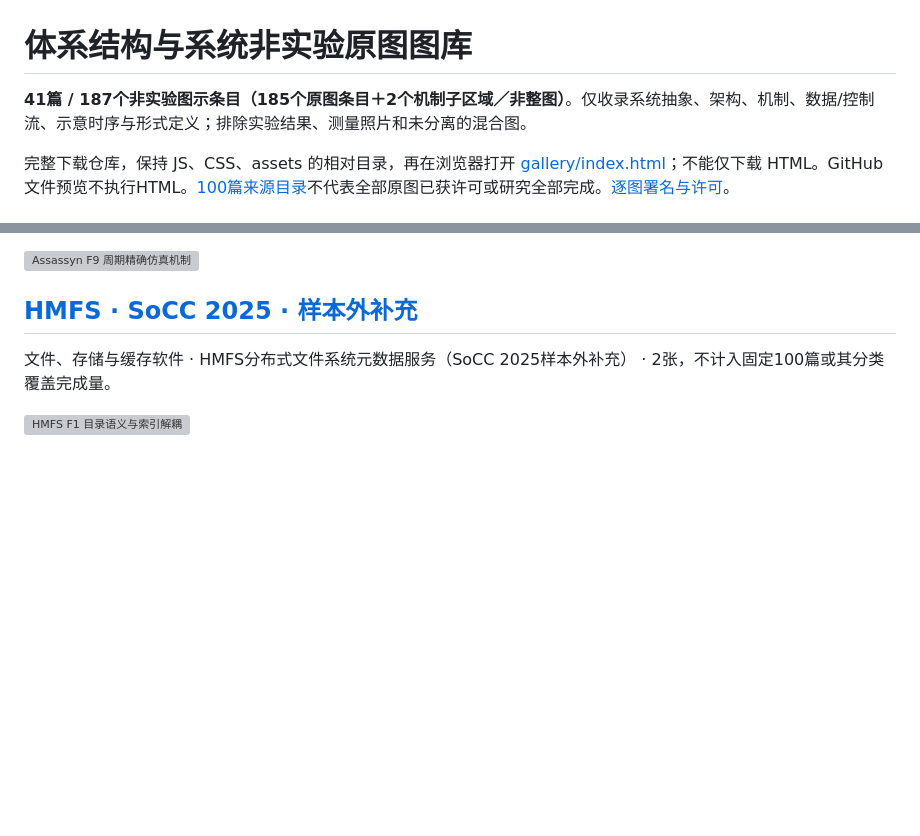
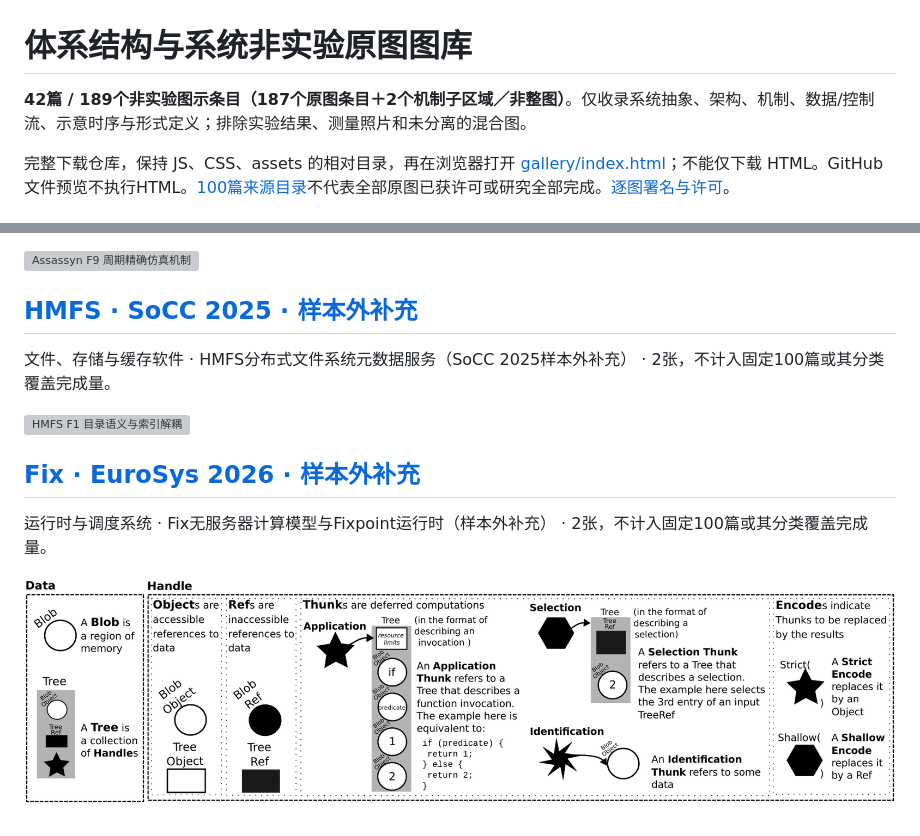
Before and after one commit to zaidengyifenzhong/arch-diagram-lab, a Markdown page: gallery/README.md, 2 parts joined by grey strips. Drawn GitHub-style; pictures changed too: gallery/assets/eurosys-2026-fix-F1-3fe29338bdc030bc.png (added); blank space fills up the shorter version; grey boxes are pictures that could not be loaded.

```diff
--- a/gallery/README.md
+++ b/gallery/README.md
@@ -1,6 +1,6 @@
 # 体系结构与系统非实验原图图库
 
-**41篇 / 187个非实验图示条目（185个原图条目＋2个机制子区域／非整图）**。仅收录系统抽象、架构、机制、数据/控制流、示意时序与形式定义；排除实验结果、测量照片和未分离的混合图。
+**42篇 / 189个非实验图示条目（187个原图条目＋2个机制子区域／非整图）**。仅收录系统抽象、架构、机制、数据/控制流、示意时序与形式定义；排除实验结果、测量照片和未分离的混合图。
 
 完整下载仓库，保持 JS、CSS、assets 的相对目录，再在浏览器打开 [gallery/index.html](index.html)；不能仅下载 HTML。GitHub文件预览不执行HTML。[100篇来源目录](../catalog/README.md)不代表全部原图已获许可或研究全部完成。[逐图署名与许可](licenses.json)。
 
@@ -226,3 +226,8 @@ EDA工具与电路设计表示 · TRACE电路图表示学习模型 · 3张
 文件、存储与缓存软件 · HMFS分布式文件系统元数据服务（SoCC 2025样本外补充） · 2张，不计入固定100篇或其分类覆盖完成量。
 
 [![HMFS F1 目录语义与索引解耦](assets/socc-2025-hmfs-F1-a0ad5e8b02b6fc1f.png)](papers/socc-2025-hmfs.md)
+
+## [Fix · EuroSys 2026 · 样本外补充](papers/eurosys-2026-fix.md)
+运行时与调度系统 · Fix无服务器计算模型与Fixpoint运行时（样本外补充） · 2张，不计入固定100篇或其分类覆盖完成量。
+
+[![Fix F1 调用与数据依赖表示](assets/eurosys-2026-fix-F1-3fe29338bdc030bc.png)](papers/eurosys-2026-fix.md)
```
Also changed, not shown: README.md (+2 -2 lines), catalog/README.md (+1 -1 lines), gallery/papers/eurosys-2026-fix.md (added, +47 -0 lines), gallery/assets/eurosys-2026-fix-F6-055dbfa5f1582b84.png (added), 11 other files.
